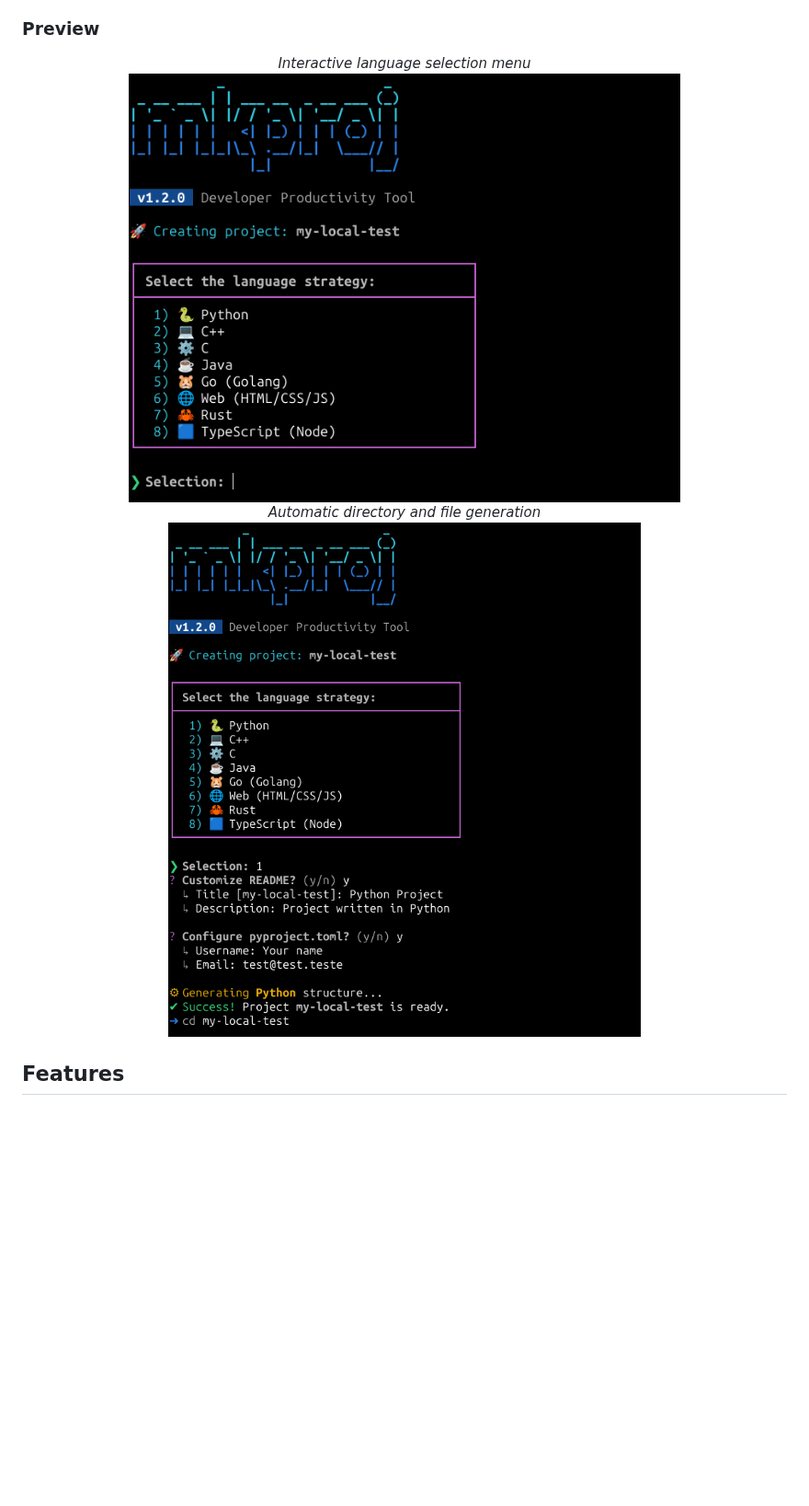
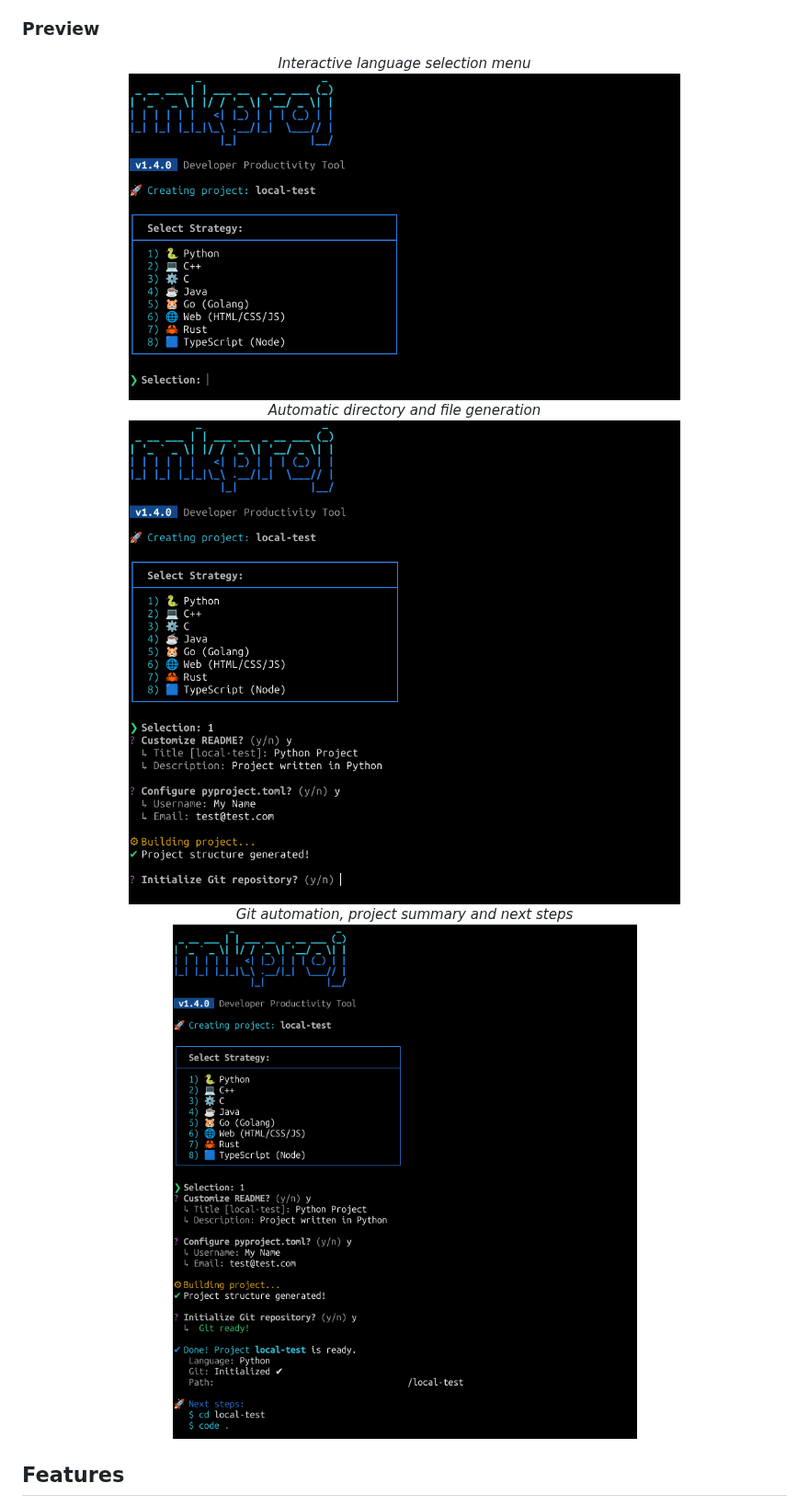
Before and after one commit to avieira-dev/mkproj-cli, a Markdown page: README.md, the part around the change. Shown at 92% size. Drawn GitHub-style; pictures changed too: assets/screenshots/screenshot-001.png, assets/screenshots/screenshot-002.png, assets/screenshots/screenshot-003.png (added); blank space fills up the shorter version.

Commit message:
docs: update screenshots and README for v1.4.0 release

```diff
--- a/README.md
+++ b/README.md
@@ -36,6 +36,9 @@
     <br>
     <em>Automatic directory and file generation</em><br>
     <img src="./assets/screenshots/screenshot-002.png" alt="mkproj-cli interface demo 2" width="600">
+    <br>
+    <em>Git automation, project summary and next steps</em><br>
+    <img src="./assets/screenshots/screenshot-003.png" alt="mkproj-cli interface demo 3" width="600">
 </p>
 
 ## Features
```
